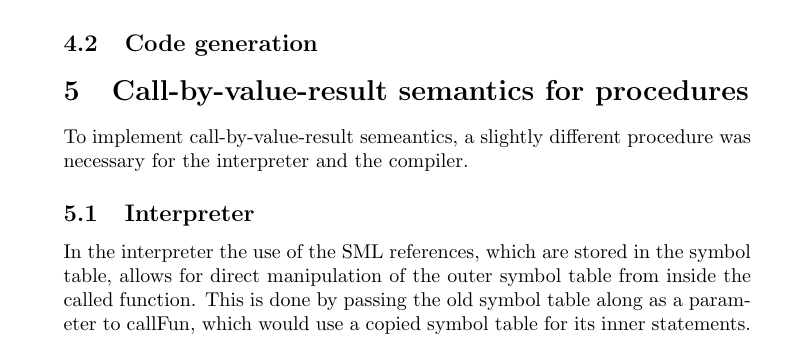
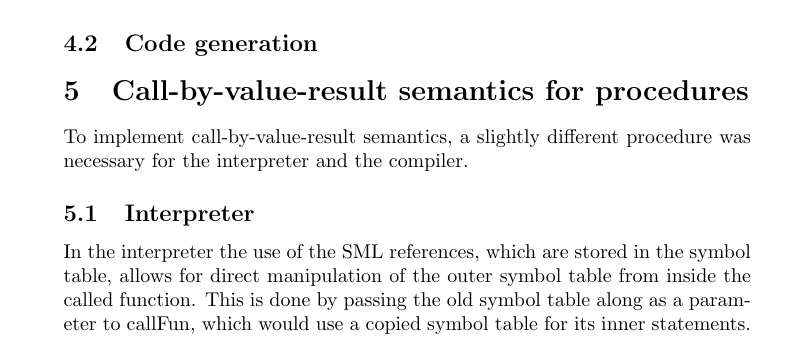
Before and after one commit to Tayacan/Compilers, a LaTeX document (DOC/G-Final.tex): part of page 7 of 8, cut so that both start at the same text. Compiled offline with pdfLaTeX.

Commit message:
Fixed another typo.

```diff
--- a/DOC/G-Final.tex
+++ b/DOC/G-Final.tex
@@ -255,7 +255,7 @@ The added clause to the function \texttt{typeCheckExp} is:
 \subsection{Code generation}
 
 \section{Call-by-value-result semantics for procedures}
-To implement call-by-value-result semeantics, a slightly different procedure was necessary
+To implement call-by-value-result semantics, a slightly different procedure was necessary
 for the interpreter and the compiler.
 
 \subsection{Interpreter}
```
